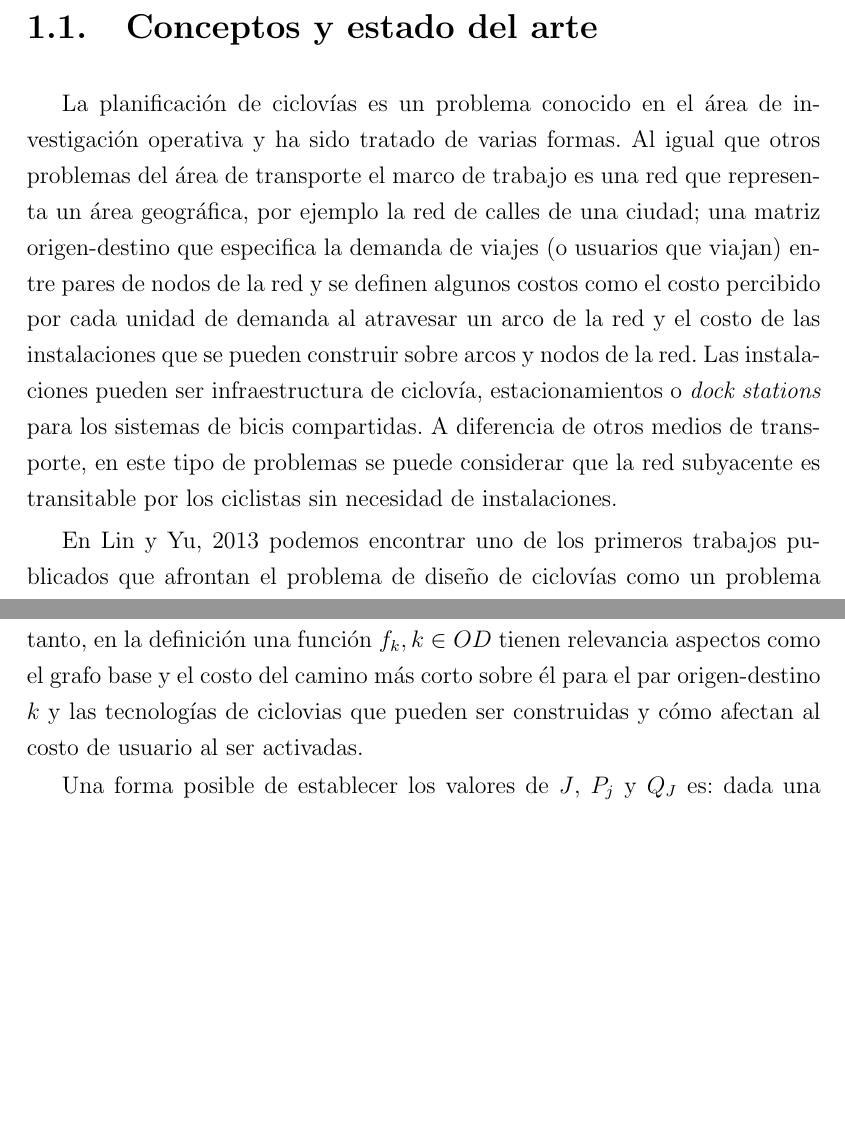
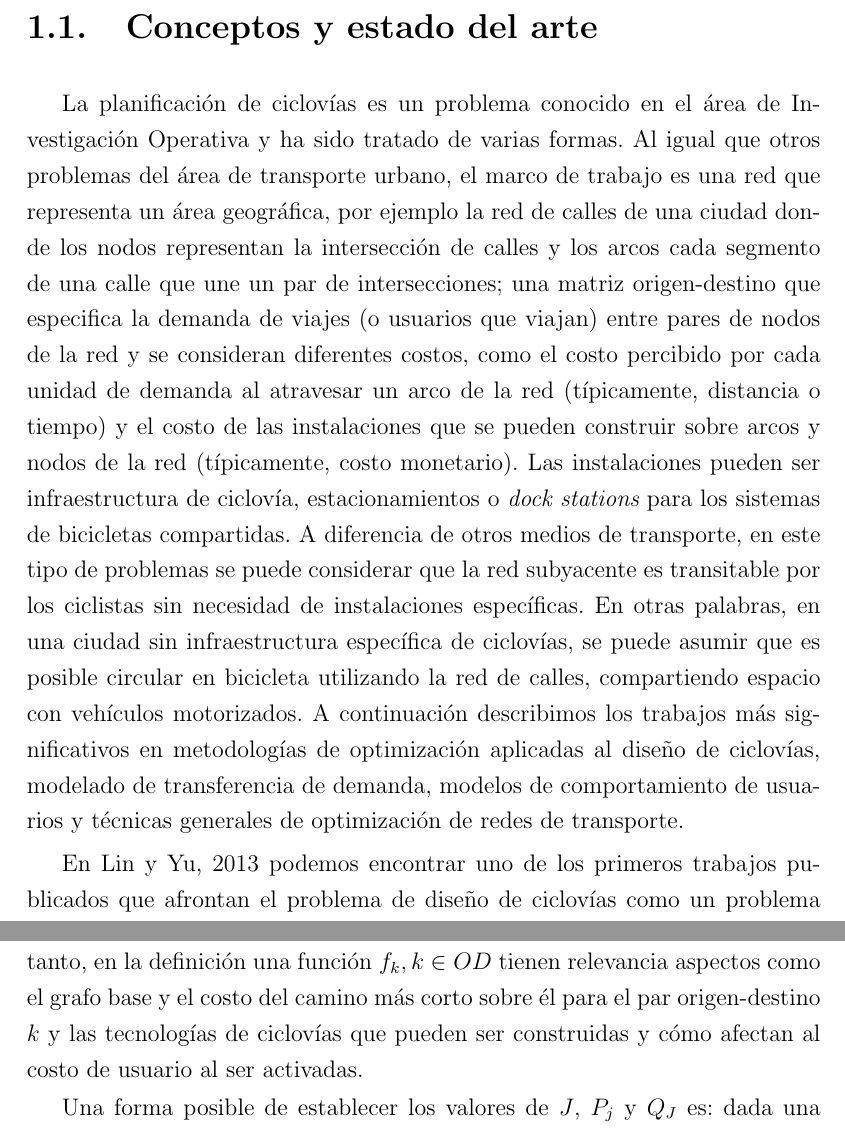
Before and after one commit to joaquinco/bicycle-network-design, a LaTeX thesis (thesis/doc-udelar/tesis.tex, which reads thesis/doc-udelar/capitulos/chap01_intro.tex): two parts of pages 11 and 38 of 92, joined at a grey line, cut so that both start at the same text, the shorter picture padded with empty space. Compiled offline with pdfLaTeX.

Commit message:
changes in 1.1 intro

```diff
--- a/thesis/doc-udelar/capitulos/chap01_intro.tex
+++ b/thesis/doc-udelar/capitulos/chap01_intro.tex
@@ -40,7 +40,7 @@
 
   % ---Definiciones
 
-  La planificación de ciclovías es un problema conocido en el área de investigación operativa y ha sido tratado de varias formas. Al igual que otros problemas del área de transporte el marco de trabajo es una red que representa un área geográfica, por ejemplo la red de calles de una ciudad; una matriz origen-destino que especifica la demanda de viajes (o usuarios que viajan) entre pares de nodos de la red y se definen algunos costos como el costo percibido por cada unidad de demanda al atravesar un arco de la red y el costo de las instalaciones que se pueden construir sobre arcos y nodos de la red. Las instalaciones pueden ser infraestructura de ciclovía, estacionamientos o {\it dock stations} para los sistemas de bicis compartidas. A diferencia de otros medios de transporte, en este tipo de problemas se puede considerar que la red subyacente es transitable por los ciclistas sin necesidad de instalaciones.
+  La planificación de ciclovías es un problema conocido en el área de Investigación Operativa y ha sido tratado de varias formas. Al igual que otros problemas del área de transporte urbano, el marco de trabajo es una red que representa un área geográfica, por ejemplo la red de calles de una ciudad donde los nodos representan la intersección de calles y los arcos cada segmento de una calle que une un par de intersecciones; una matriz origen-destino que especifica la demanda de viajes (o usuarios que viajan) entre pares de nodos de la red y se consideran diferentes costos, como el costo percibido por cada unidad de demanda al atravesar un arco de la red (típicamente, distancia o tiempo) y el costo de las instalaciones que se pueden construir sobre arcos y nodos de la red (típicamente, costo monetario). Las instalaciones pueden ser infraestructura de ciclovía, estacionamientos o {\it dock stations} para los sistemas de bicicletas compartidas. A diferencia de otros medios de transporte, en este tipo de problemas se puede considerar que la red subyacente es transitable por los ciclistas sin necesidad de instalaciones específicas. En otras palabras, en una ciudad sin infraestructura específica de ciclovías, se puede asumir que es posible circular en bicicleta utilizando la red de calles, compartiendo espacio con vehículos motorizados. A continuación describimos los trabajos más significativos en metodologías de optimización aplicadas al diseño de ciclovías, modelado de transferencia de demanda, modelos de comportamiento de usuarios y técnicas generales de optimización de redes de transporte.
 
   % ---Transporte en bicicleta
   % Ordenado por año
```
Also changed, not shown: thesis/doc-udelar/capitulos/chap03_resolution.tex (+1 -1 lines).
